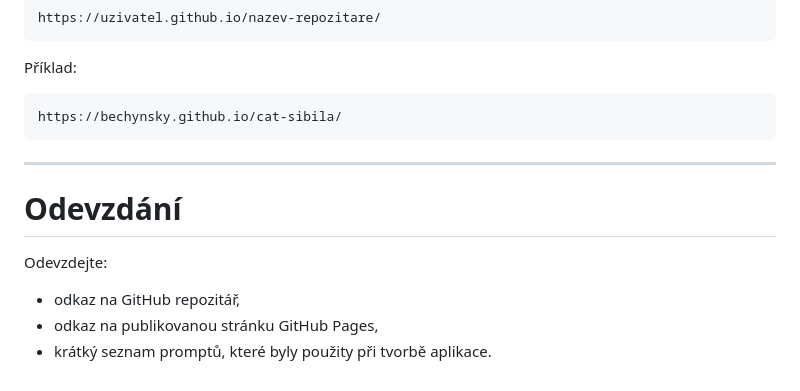
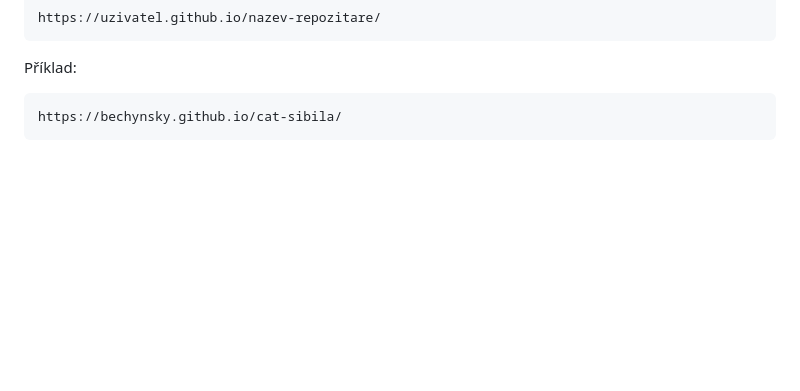
Before and after one commit to bechynsky/cat-sibila, a Markdown page: README.md, the part around the change. GitHub-like rendering; blank space fills up the shorter version.

Commit message:
Remove submission section from README.md

````diff
--- a/README.md
+++ b/README.md
@@ -169,13 +169,3 @@ Příklad:
 ```
 https://bechynsky.github.io/cat-sibila/
 ```
-
----
-
-# Odevzdání
-
-Odevzdejte:
-
-- odkaz na GitHub repozitář,
-- odkaz na publikovanou stránku GitHub Pages,
-- krátký seznam promptů, které byly použity při tvorbě aplikace.
````
